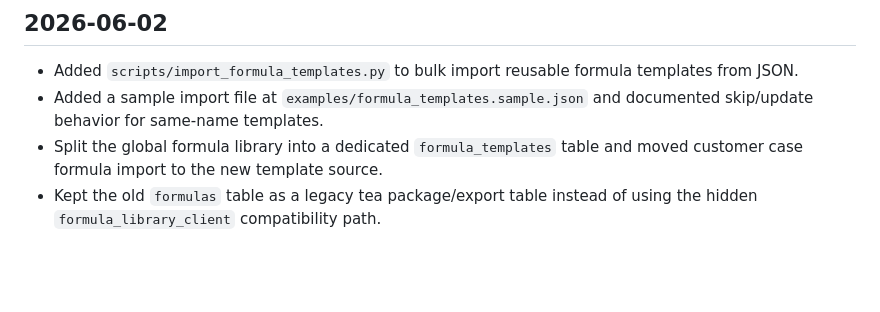
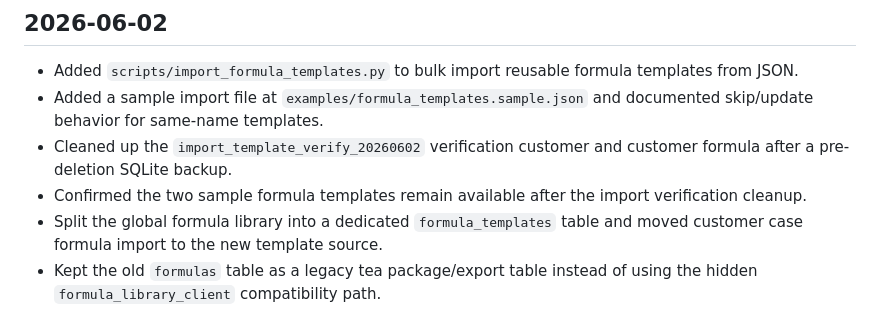
Before and after one commit to SnackCong/TCM-Tea-Studio, a Markdown page: CHANGELOG.md, the part around the change. Drawn GitHub-style; blank space fills up the shorter version.

Commit message:
Record import verification cleanup

```diff
--- a/CHANGELOG.md
+++ b/CHANGELOG.md
@@ -4,6 +4,8 @@
 
 - Added `scripts/import_formula_templates.py` to bulk import reusable formula templates from JSON.
 - Added a sample import file at `examples/formula_templates.sample.json` and documented skip/update behavior for same-name templates.
+- Cleaned up the `import_template_verify_20260602` verification customer and customer formula after a pre-deletion SQLite backup.
+- Confirmed the two sample formula templates remain available after the import verification cleanup.
 - Split the global formula library into a dedicated `formula_templates` table and moved customer case formula import to the new template source.
 - Kept the old `formulas` table as a legacy tea package/export table instead of using the hidden `formula_library_client` compatibility path.
 - Added safe migration logic that copies legacy formula library records into `formula_templates` without deleting legacy data.
```
